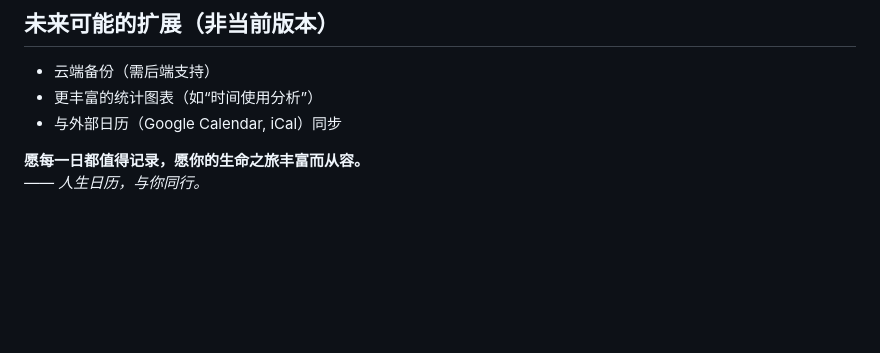
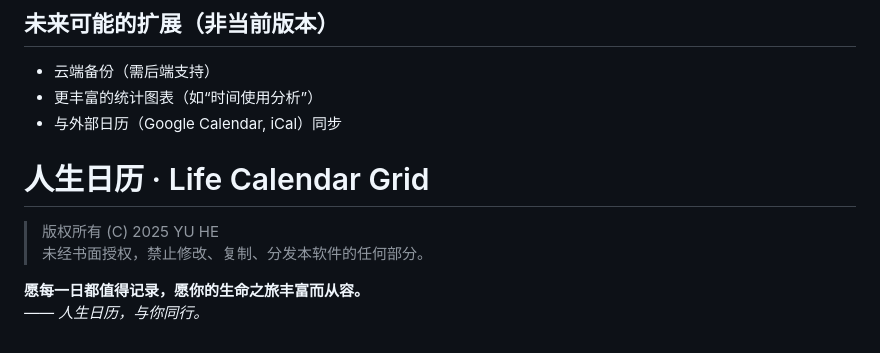
Before and after one commit to gretayoyohei/Lifetime-Grid, a Markdown page: README.md, the part around the change. Drawn GitHub-style; blank space fills up the shorter version.

Commit message:
Add copyright notice and motivational quote to README

```diff
--- a/README.md
+++ b/README.md
@@ -120,5 +120,9 @@
 - 更丰富的统计图表（如“时间使用分析”）
 - 与外部日历（Google Calendar, iCal）同步
 
+# 人生日历 · Life Calendar Grid
+> 版权所有 (C) 2025 YU HE
+> 未经书面授权，禁止修改、复制、分发本软件的任何部分。
+
 **愿每一日都值得记录，愿你的生命之旅丰富而从容。**
 *—— 人生日历，与你同行。*
```
